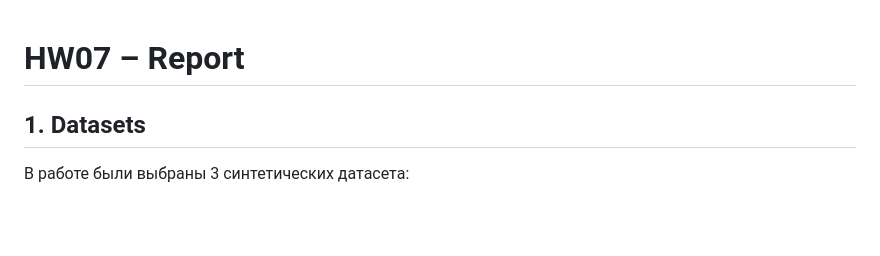
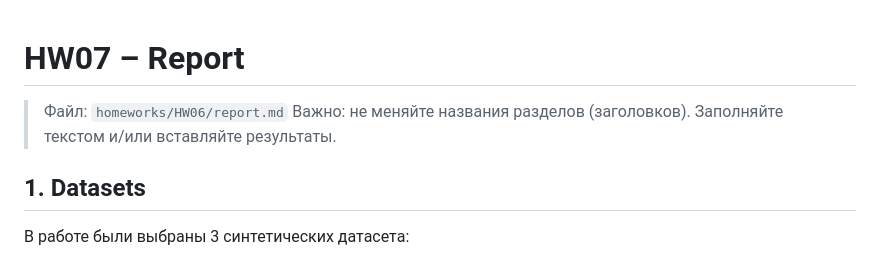
Before and after one commit to YaroslavChernetsov/mirea-aie-2025---05-22, a Markdown page: homeworks/HW07/report.md, the part around the change. GitHub-like rendering; blank space fills up the shorter version.

```diff
--- a/homeworks/HW07/report.md
+++ b/homeworks/HW07/report.md
@@ -1,5 +1,6 @@
 # HW07 – Report
-
+> Файл: `homeworks/HW06/report.md`
+> Важно: не меняйте названия разделов (заголовков). Заполняйте текстом и/или вставляйте результаты.
 
 ## 1. Datasets
 В работе были выбраны 3 синтетических датасета:
```
